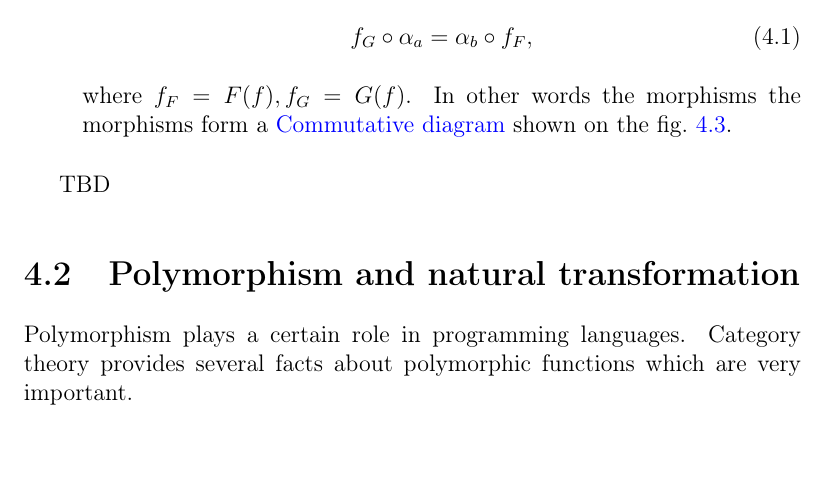
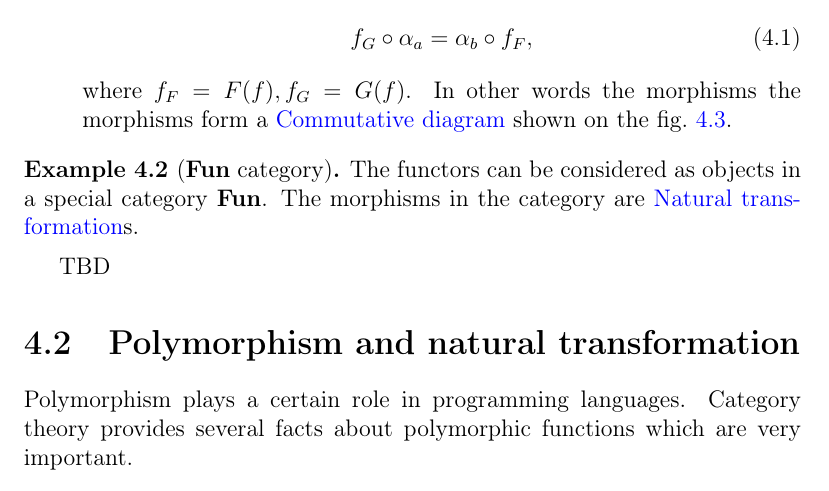
Before and after one commit to ivanmurashko/articles, a LaTeX book (cattheory/cattheory.tex, which reads cattheory/nt.tex): part of page 39 of 47, cut so that both start at the same text. Compiled offline with pdfLaTeX; a missing bibliography style is replaced by a similar one.

Commit message:
cattheory: natural transformation

```diff
--- a/cattheory/nt.tex
+++ b/cattheory/nt.tex
@@ -183,6 +183,15 @@ the natural transformation.
 \end{itemize}
 \end{definition}
 
+\begin{example}[\textbf{Fun} category]
+\label{ex:fun_category}
+\index{Object!\textbf{Fun} example}
+\index{Morphism!\textbf{Fun} example}
+\index{Category!\textbf{Fun} example}
+The functors can be considered as objects in a special category
+\textbf{Fun}. The morphisms in the category are \mynameref{def:nt}s.
+\end{example}
+
 TBD
 
 \section{Polymorphism and natural transformation}
```
Also changed, not shown: cattheory/basedefinitions.tex (+1 -0 lines), cattheory/cattheory.pdf.
